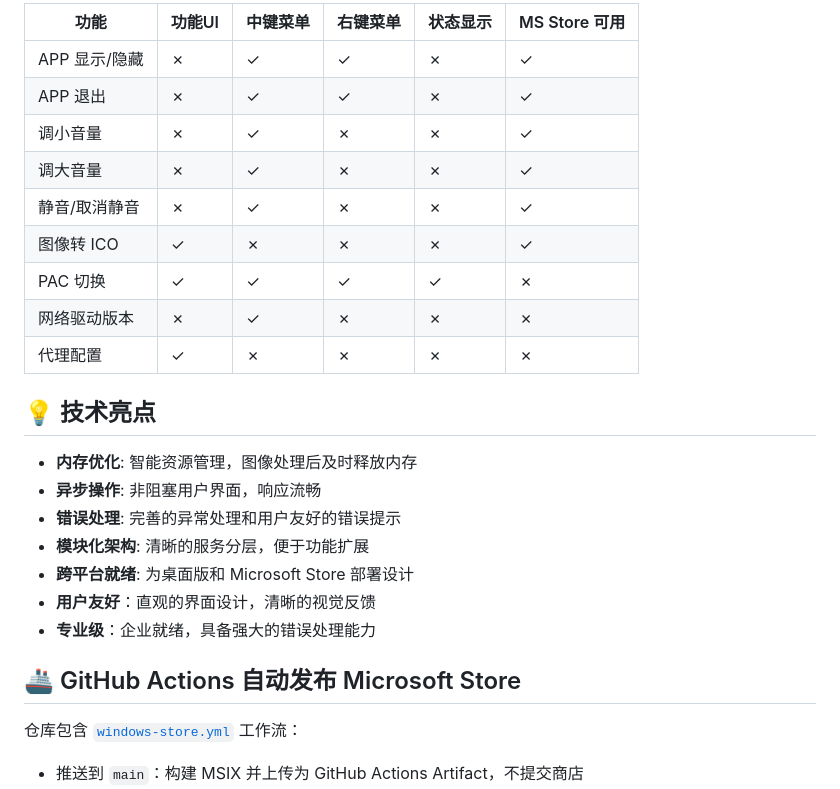
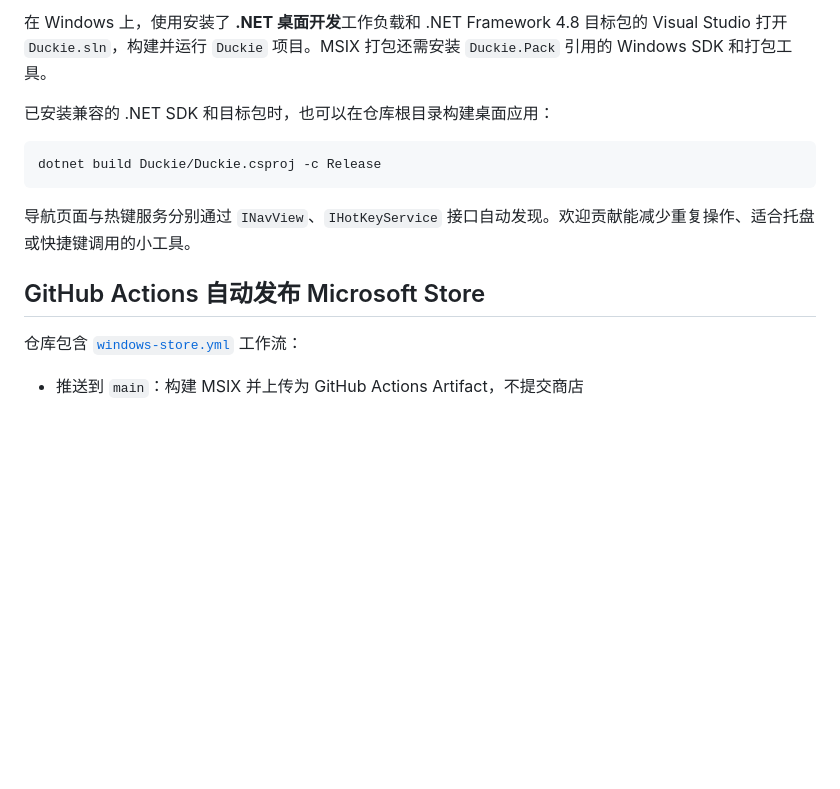
Before and after one commit to cg-zhou/duckie, a Markdown page: README.zh-CN.md, the part around one of its changes. Drawn GitHub-style; blank space fills up the shorter version.

````diff
--- a/README.zh-CN.md
+++ b/README.zh-CN.md
@@ -63,27 +48,15 @@
 
-| 功能 | 功能UI | 中键菜单 | 右键菜单 | 状态显示 | MS Store 可用 |
-|------|--------|----------|----------|----------|---------------|
-| APP 显示/隐藏 | ✗ | ✓ | ✓ | ✗ | ✓ |
-| APP 退出 | ✗ | ✓ | ✓ | ✗ | ✓ |
-| 调小音量 | ✗ | ✓ | ✗ | ✗ | ✓ |
-| 调大音量 | ✗ | ✓ | ✗ | ✗ | ✓ |
-| 静音/取消静音 | ✗ | ✓ | ✗ | ✗ | ✓ |
-| 图像转 ICO | ✓ | ✗ | ✗ | ✗ | ✓ |
-| PAC 切换 | ✓ | ✓ | ✓ | ✓ | ✗ |
-| 网络驱动版本 | ✗ | ✓ | ✗ | ✗ | ✗ |
-| 代理配置 | ✓ | ✗ | ✗ | ✗ | ✗ |
+在 Windows 上，使用安装了 **.NET 桌面开发**工作负载和 .NET Framework 4.8 目标包的 Visual Studio 打开 `Duckie.sln`，构建并运行 `Duckie` 项目。MSIX 打包还需安装 `Duckie.Pack` 引用的 Windows SDK 和打包工具。
 
-## 💡 技术亮点
+已安装兼容的 .NET SDK 和目标包时，也可以在仓库根目录构建桌面应用：
 
-- **内存优化**: 智能资源管理，图像处理后及时释放内存
-- **异步操作**: 非阻塞用户界面，响应流畅
-- **错误处理**: 完善的异常处理和用户友好的错误提示
-- **模块化架构**: 清晰的服务分层，便于功能扩展
-- **跨平台就绪**: 为桌面版和 Microsoft Store 部署设计
-- **用户友好**：直观的界面设计，清晰的视觉反馈
-- **专业级**：企业就绪，具备强大的错误处理能力
+```powershell
+dotnet build Duckie/Duckie.csproj -c Release
+```
 
-## 🚢 GitHub Actions 自动发布 Microsoft Store
+导航页面与热键服务分别通过 `INavView`、`IHotKeyService` 接口自动发现。欢迎贡献能减少重复操作、适合托盘或快捷键调用的小工具。
+
+## GitHub Actions 自动发布 Microsoft Store
 
 仓库包含 [`windows-store.yml`](./.github/workflows/windows-store.yml) 工作流：
 
````
Also changed, not shown: other parts of README.zh-CN.md (+32 -47 lines), README.md (+49 -64 lines).
